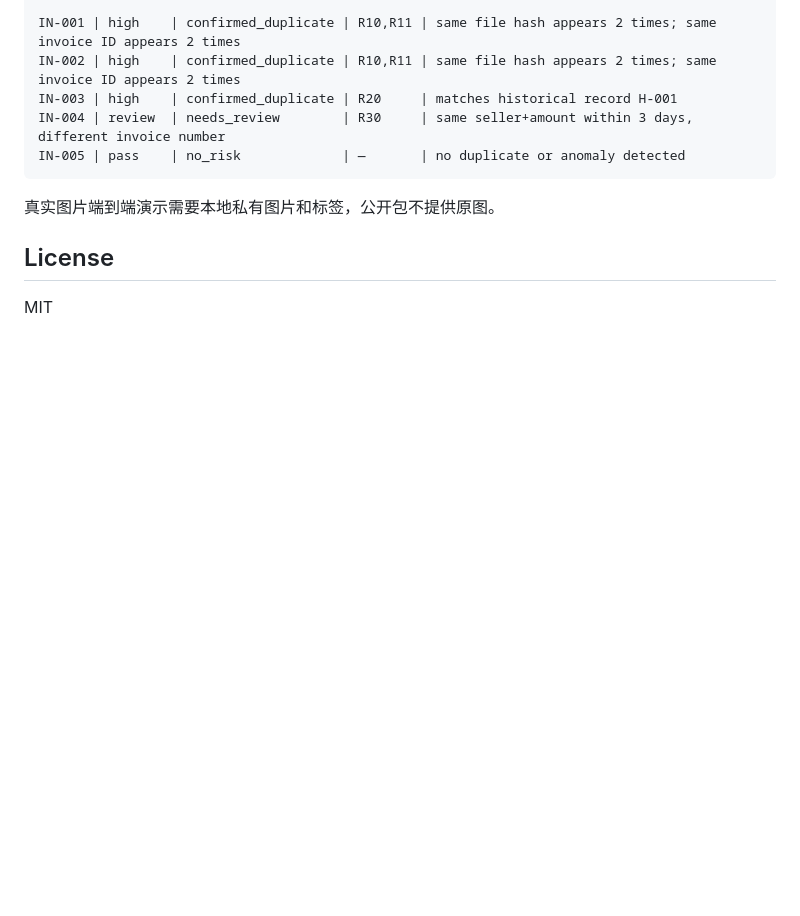
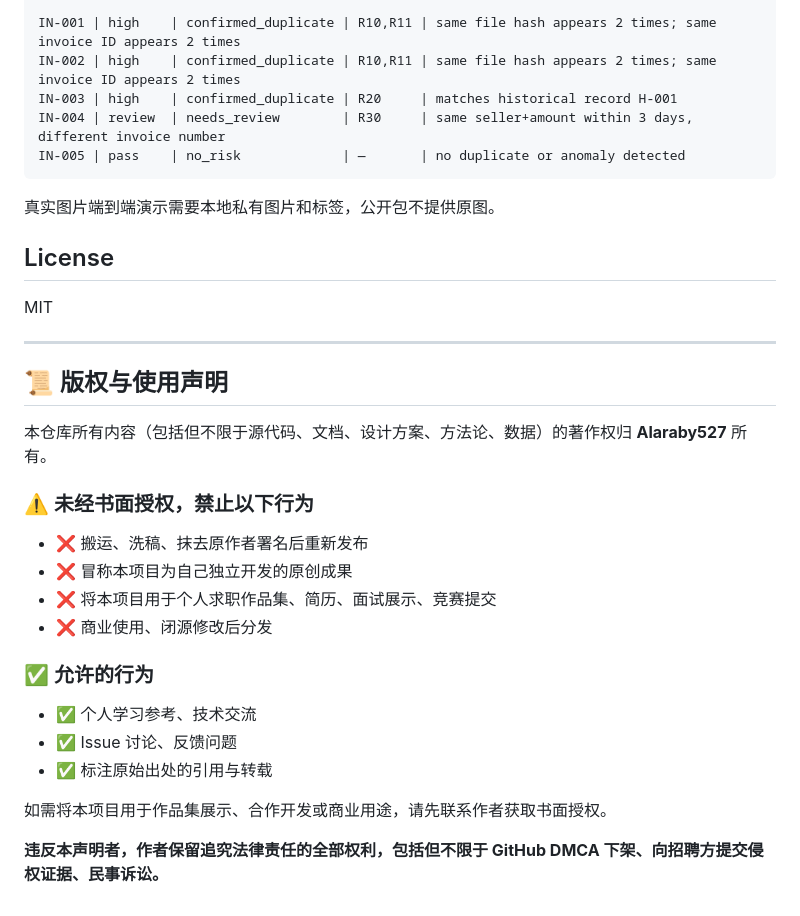
Before and after one commit to Alaraby527/invoice-risk-review-agent, a Markdown page: README.md, the part around the change. Drawn GitHub-style; blank space fills up the shorter version.

Commit message:
docs: 添加版权与使用声明

```diff
--- a/README.md
+++ b/README.md
@@ -238,3 +238,26 @@ IN-005 | pass    | no_risk             | —       | no duplicate or anomaly det
 ## License
 
 MIT
+
+---
+
+## 📜 版权与使用声明
+
+本仓库所有内容（包括但不限于源代码、文档、设计方案、方法论、数据）的著作权归 **Alaraby527** 所有。
+
+### ⚠️ 未经书面授权，禁止以下行为
+
+- ❌ 搬运、洗稿、抹去原作者署名后重新发布
+- ❌ 冒称本项目为自己独立开发的原创成果
+- ❌ 将本项目用于个人求职作品集、简历、面试展示、竞赛提交
+- ❌ 商业使用、闭源修改后分发
+
+### ✅ 允许的行为
+
+- ✅ 个人学习参考、技术交流
+- ✅ Issue 讨论、反馈问题
+- ✅ 标注原始出处的引用与转载
+
+如需将本项目用于作品集展示、合作开发或商业用途，请先联系作者获取书面授权。
+
+**违反本声明者，作者保留追究法律责任的全部权利，包括但不限于 GitHub DMCA 下架、向招聘方提交侵权证据、民事诉讼。**
```
